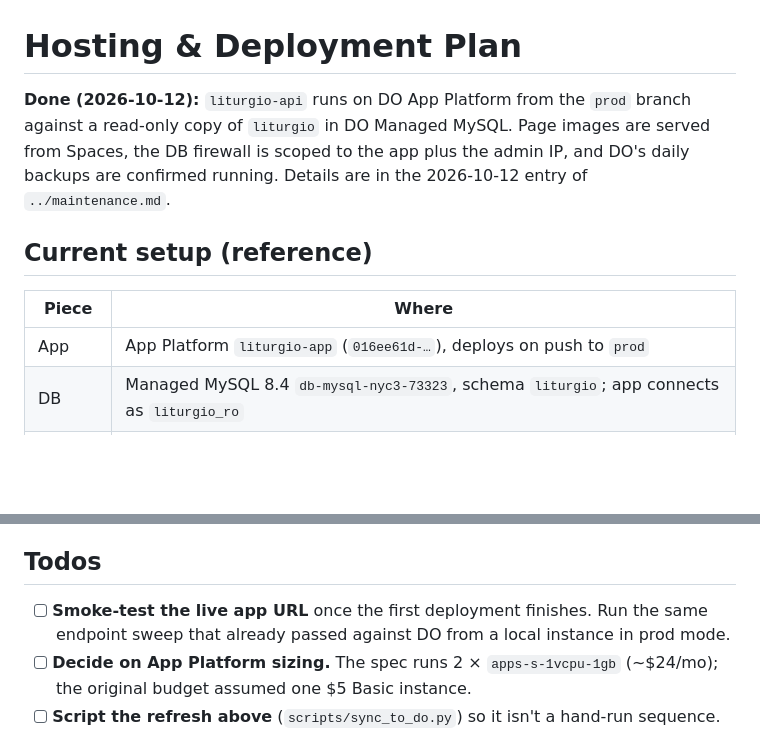
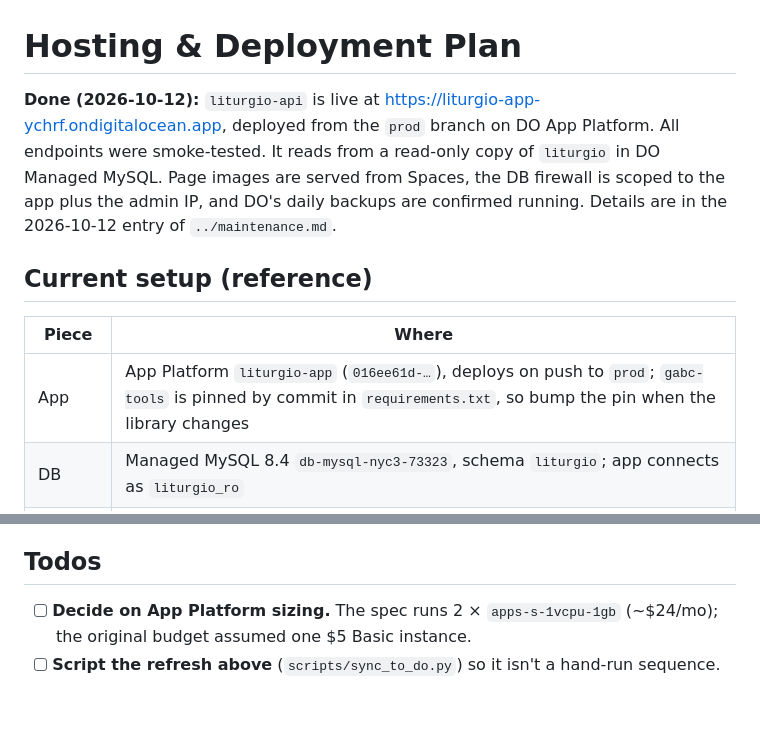
Before and after one commit to drj-chantschool/liturgio-api, a Markdown page: DEPLOYMENT_PLAN.md, 2 parts joined by grey strips. Drawn GitHub-style; blank space fills up the shorter version.

Commit message:
Deployment plan: live URL, smoke test done
Co-Authored-By: Claude Opus 5.5 <noreply@anthropic.com>

```diff
--- a/DEPLOYMENT_PLAN.md
+++ b/DEPLOYMENT_PLAN.md
@@ -1,7 +1,9 @@
 # Hosting & Deployment Plan
 
-**Done (2026-10-12):** `liturgio-api` runs on DO App Platform from the `prod`
-branch against a read-only copy of `liturgio` in DO Managed MySQL. Page images
+**Done (2026-10-12):** `liturgio-api` is live at
+<https://liturgio-app-ychrf.ondigitalocean.app>, deployed from the `prod`
+branch on DO App Platform. All endpoints were smoke-tested. It reads from a
+read-only copy of `liturgio` in DO Managed MySQL. Page images
 are served from Spaces, the DB firewall is scoped to the app plus the admin IP,
 and DO's daily backups are confirmed running. Details are in the 2026-10-12
 entry of `../maintenance.md`.
@@ -10,7 +12,7 @@ entry of `../maintenance.md`.
 
 | Piece | Where |
 |---|---|
-| App | App Platform `liturgio-app` (`016ee61d-…`), deploys on push to `prod` |
+| App | App Platform `liturgio-app` (`016ee61d-…`), deploys on push to `prod`; `gabc-tools` is pinned by commit in `requirements.txt`, so bump the pin when the library changes |
 | DB | Managed MySQL 8.4 `db-mysql-nyc3-73323`, schema `liturgio`; app connects as `liturgio_ro` |
 | Images | Spaces `liturgio-images` (sfo3), key `books/<book>/<printed_page_num>.png`; app holds a **read-only** key (`liturgio-api-ro`) |
 | Secrets | App env vars `LITURGIO_DB_PASSWORD` and `LITURGIO_SPACES_SECRET` are type `SECRET`; local copies are in the keyring (`liturgio-mysql-do`, `liturgio-images`, `liturgio-images-ro`) |
@@ -35,9 +37,6 @@ non-GET request returns 403.
 
 ## Todos
 
-- [ ] **Smoke-test the live app URL** once the first deployment finishes.
-      Run the same endpoint sweep that already passed against DO from a
-      local instance in prod mode.
 - [ ] **Decide on App Platform sizing.** The spec runs 2 × `apps-s-1vcpu-1gb`
       (~$24/mo); the original budget assumed one $5 Basic instance.
 - [ ] **Script the refresh above** (`scripts/sync_to_do.py`) so it isn't a
```
